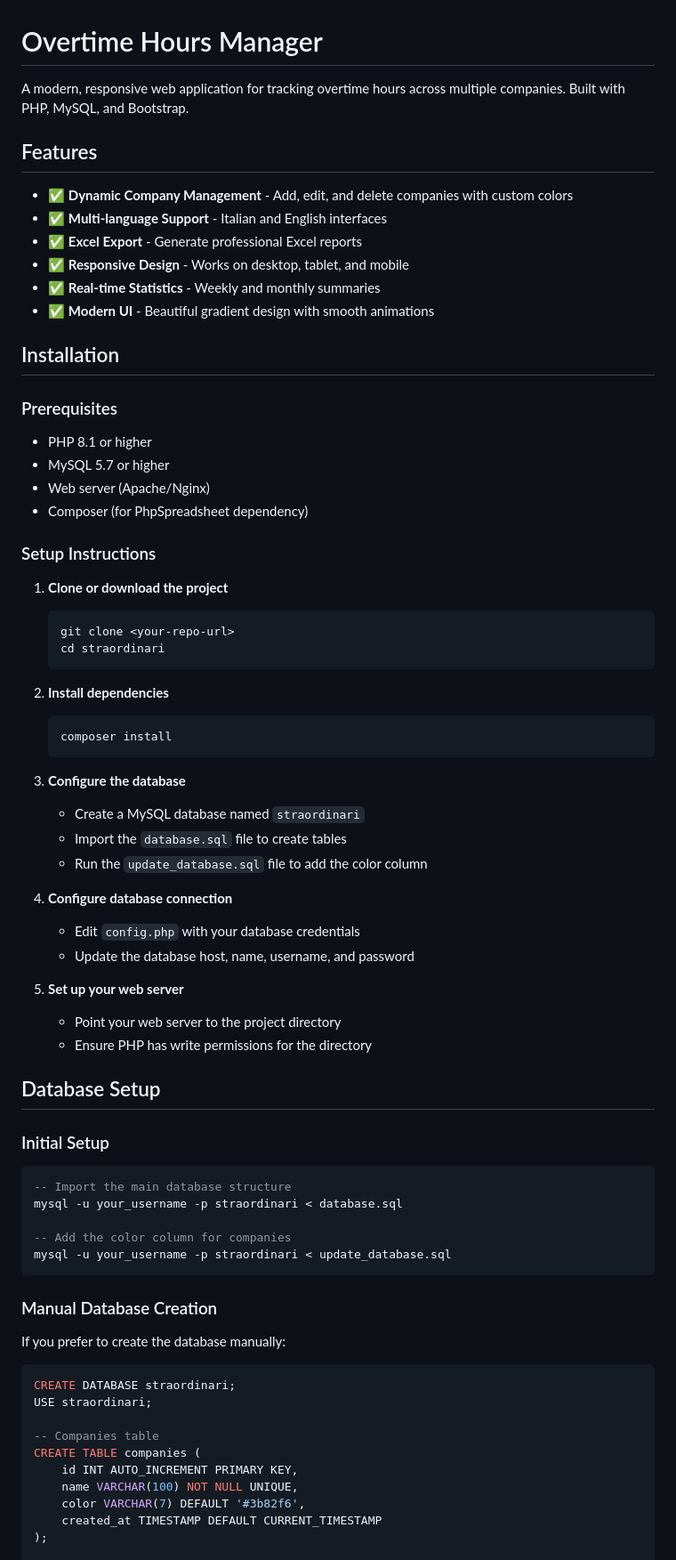
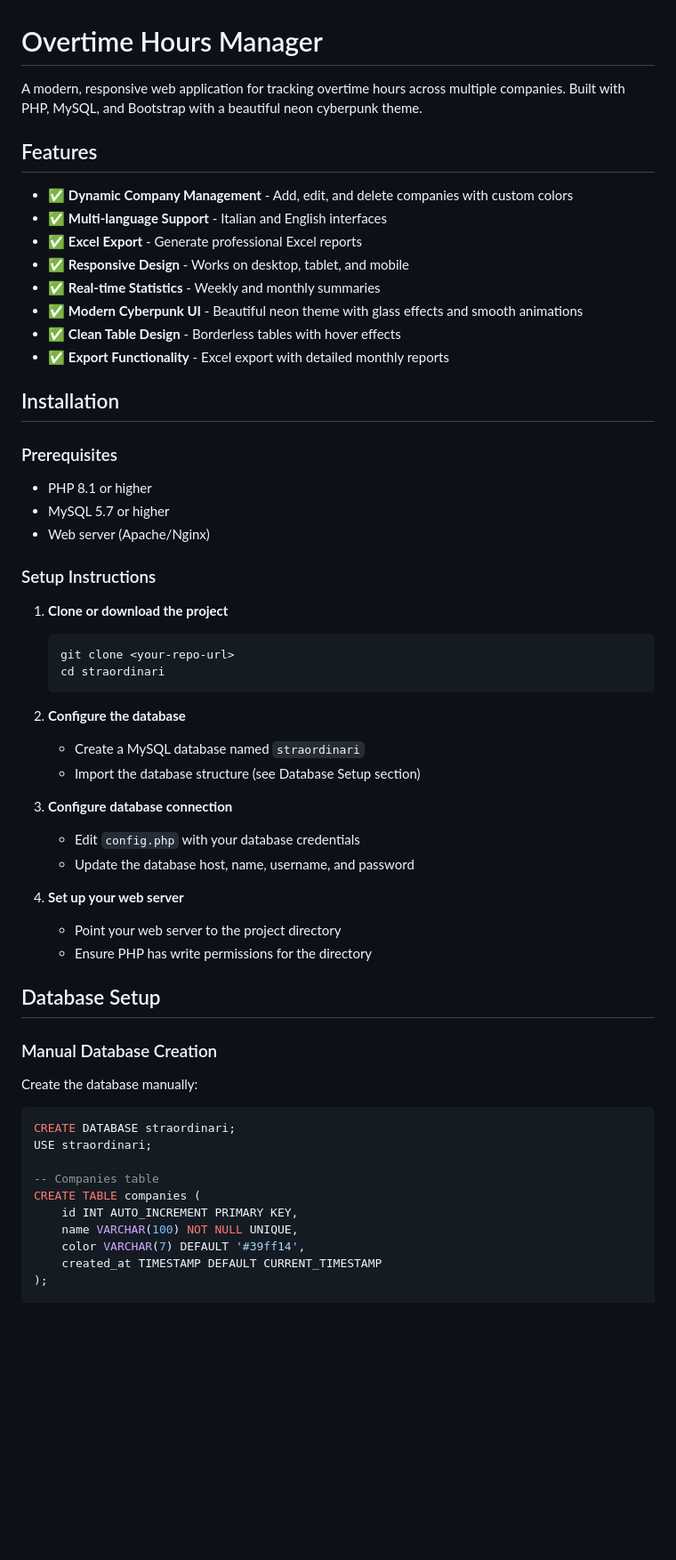
Before and after one commit to Piccios/OvertimeLedger, a Markdown page: README.md, the part around one of its changes. Shown at 89% size. Drawn GitHub-style; blank space fills up the shorter version.

````diff
--- a/README.md
+++ b/README.md
@@ -1,6 +1,6 @@
 # Overtime Hours Manager
 
-A modern, responsive web application for tracking overtime hours across multiple companies. Built with PHP, MySQL, and Bootstrap.
+A modern, responsive web application for tracking overtime hours across multiple companies. Built with PHP, MySQL, and Bootstrap with a beautiful neon cyberpunk theme.
 
 ## Features
 
@@ -9,7 +9,9 @@ A modern, responsive web application for tracking overtime hours across multiple
 - ✅ **Excel Export** - Generate professional Excel reports
 - ✅ **Responsive Design** - Works on desktop, tablet, and mobile
 - ✅ **Real-time Statistics** - Weekly and monthly summaries
-- ✅ **Modern UI** - Beautiful gradient design with smooth animations
+- ✅ **Modern Cyberpunk UI** - Beautiful neon theme with glass effects and smooth animations
+- ✅ **Clean Table Design** - Borderless tables with hover effects
+- ✅ **Export Functionality** - Excel export with detailed monthly reports
 
 ## Installation
 
@@ -18,7 +20,6 @@ A modern, responsive web application for tracking overtime hours across multiple
 - PHP 8.1 or higher
 - MySQL 5.7 or higher
 - Web server (Apache/Nginx)
-- Composer (for PhpSpreadsheet dependency)
 
 ### Setup Instructions
 
@@ -28,37 +29,22 @@ A modern, responsive web application for tracking overtime hours across multiple
    cd straordinari
    ```
 
-2. **Install dependencies**
-   ```bash
-   composer install
-   ```
+2. **Configure the database**
+   - Create a MySQL database named `straordinari`
+   - Import the database structure (see Database Setup section)
 
-3. **Configure the database**
-   - Create a MySQL database named `straordinari`
-   - Import the `database.sql` file to create tables
-   - Run the `update_database.sql` file to add the color column
-
-4. **Configure database connection**
+3. **Configure database connection**
    - Edit `config.php` with your database credentials
    - Update the database host, name, username, and password
 
-5. **Set up your web server**
+4. **Set up your web server**
    - Point your web server to the project directory
    - Ensure PHP has write permissions for the directory
 
 ## Database Setup
 
-### Initial Setup
-```sql
--- Import the main database structure
-mysql -u your_username -p straordinari < database.sql
-
--- Add the color column for companies
-mysql -u your_username -p straordinari < update_database.sql
-```
-
 ### Manual Database Creation
-If you prefer to create the database manually:
+Create the database manually:
 
 ```sql
 CREATE DATABASE straordinari;
@@ -68,7 +54,7 @@ USE straordinari;
 CREATE TABLE companies (
     id INT AUTO_INCREMENT PRIMARY KEY,
     name VARCHAR(100) NOT NULL UNIQUE,
-    color VARCHAR(7) DEFAULT '#3b82f6',
+    color VARCHAR(7) DEFAULT '#39ff14',
     created_at TIMESTAMP DEFAULT CURRENT_TIMESTAMP
 );
 
````
Also changed, not shown: other parts of README.md (+38 -12 lines).
